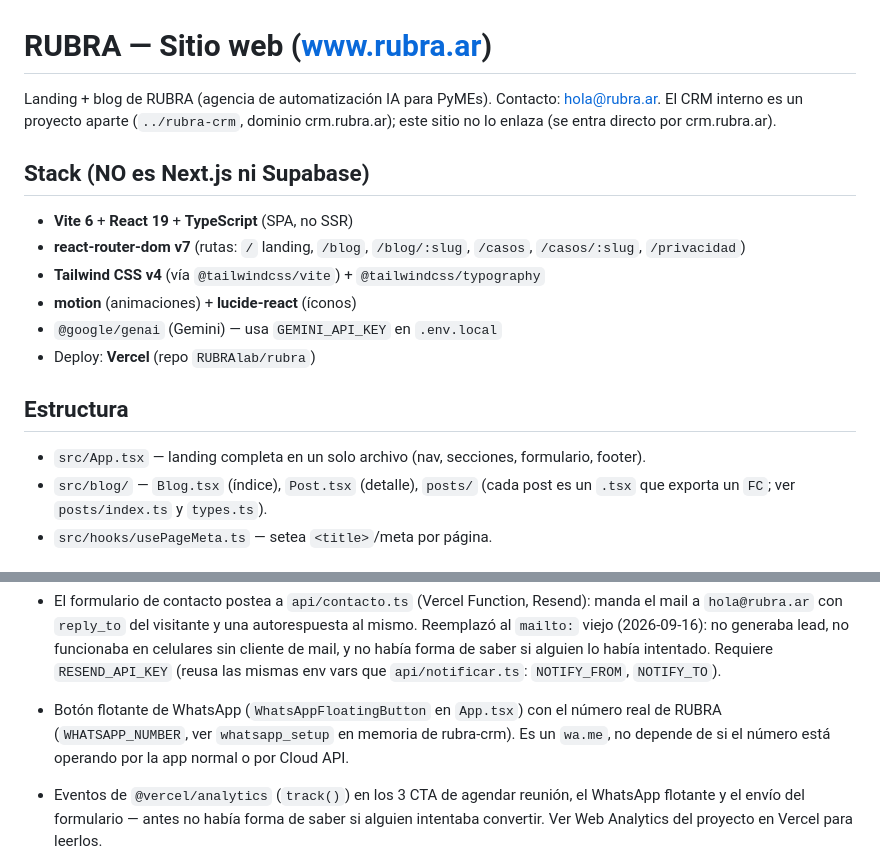
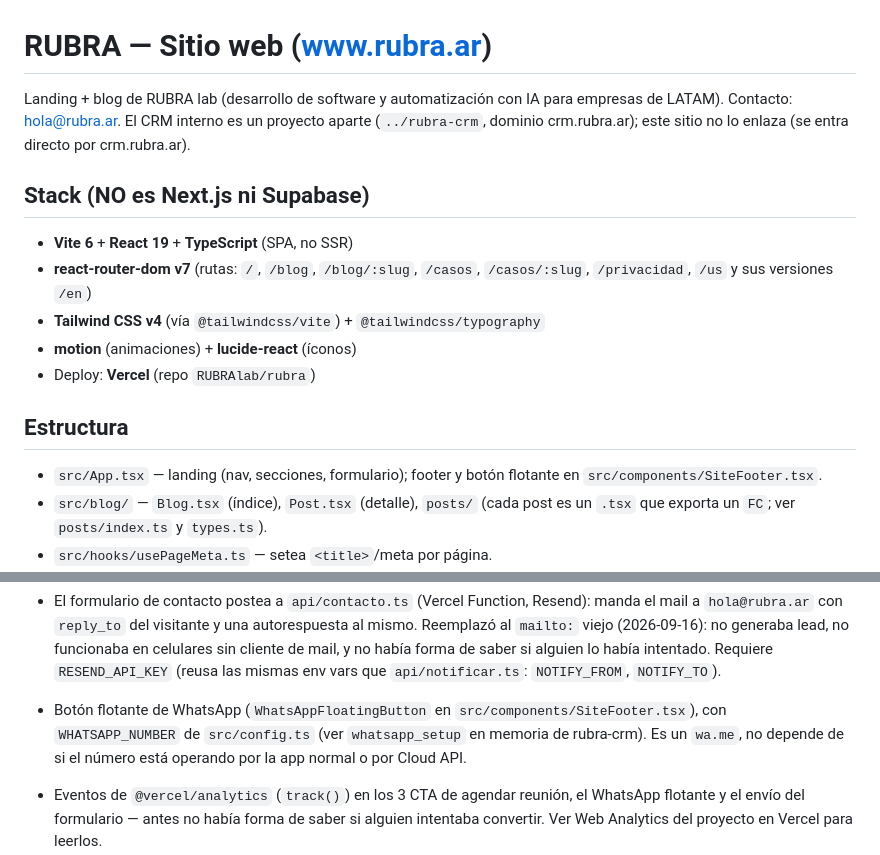
Before and after one commit to RUBRAlab/rubra, a Markdown page: CLAUDE.md, 2 parts joined by grey strips. Rendered like a GitHub page.

Commit message:
CLAUDE.md: corrige descripción, rutas, stack y ubicación de footer/WhatsApp
Co-Authored-By: Claude Sonnet 5.5 <noreply@anthropic.com>

```diff
--- a/CLAUDE.md
+++ b/CLAUDE.md
@@ -1,21 +1,20 @@
 # RUBRA — Sitio web (www.rubra.ar)
 
-Landing + blog de RUBRA (agencia de automatización IA para PyMEs). Contacto: hola@rubra.ar.
+Landing + blog de RUBRA lab (desarrollo de software y automatización con IA para empresas de LATAM). Contacto: hola@rubra.ar.
 El CRM interno es un proyecto aparte (`../rubra-crm`, dominio crm.rubra.ar); este sitio no lo
 enlaza (se entra directo por crm.rubra.ar).
 
 ## Stack (NO es Next.js ni Supabase)
 
 - **Vite 6** + **React 19** + **TypeScript** (SPA, no SSR)
-- **react-router-dom v7** (rutas: `/` landing, `/blog`, `/blog/:slug`, `/casos`, `/casos/:slug`, `/privacidad`)
+- **react-router-dom v7** (rutas: `/`, `/blog`, `/blog/:slug`, `/casos`, `/casos/:slug`, `/privacidad`, `/us` y sus versiones `/en`)
 - **Tailwind CSS v4** (vía `@tailwindcss/vite`) + `@tailwindcss/typography`
 - **motion** (animaciones) + **lucide-react** (íconos)
-- `@google/genai` (Gemini) — usa `GEMINI_API_KEY` en `.env.local`
 - Deploy: **Vercel** (repo `RUBRAlab/rubra`)
 
 ## Estructura
 
-- `src/App.tsx` — landing completa en un solo archivo (nav, secciones, formulario, footer).
+- `src/App.tsx` — landing (nav, secciones, formulario); footer y botón flotante en `src/components/SiteFooter.tsx`.
 - `src/blog/` — `Blog.tsx` (índice), `Post.tsx` (detalle), `posts/` (cada post es un `.tsx` que
   exporta un `FC`; ver `posts/index.ts` y `types.ts`).
 - `src/hooks/usePageMeta.ts` — setea `<title>`/meta por página.
@@ -46,8 +45,7 @@ enlaza (se entra directo por crm.rubra.ar).
   al `mailto:` viejo (2026-09-16): no generaba lead, no funcionaba en celulares sin cliente de
   mail, y no había forma de saber si alguien lo había intentado. Requiere `RESEND_API_KEY`
   (reusa las mismas env vars que `api/notificar.ts`: `NOTIFY_FROM`, `NOTIFY_TO`).
-- Botón flotante de WhatsApp (`WhatsAppFloatingButton` en `App.tsx`) con el número real de
-  RUBRA (`WHATSAPP_NUMBER`, ver `whatsapp_setup` en memoria de rubra-crm). Es un `wa.me`, no
+- Botón flotante de WhatsApp (`WhatsAppFloatingButton` en `src/components/SiteFooter.tsx`), con `WHATSAPP_NUMBER` de `src/config.ts` (ver `whatsapp_setup` en memoria de rubra-crm). Es un `wa.me`, no
   depende de si el número está operando por la app normal o por Cloud API.
 - Eventos de `@vercel/analytics` (`track()`) en los 3 CTA de agendar reunión, el WhatsApp
   flotante y el envío del formulario — antes no había forma de saber si alguien intentaba
```
